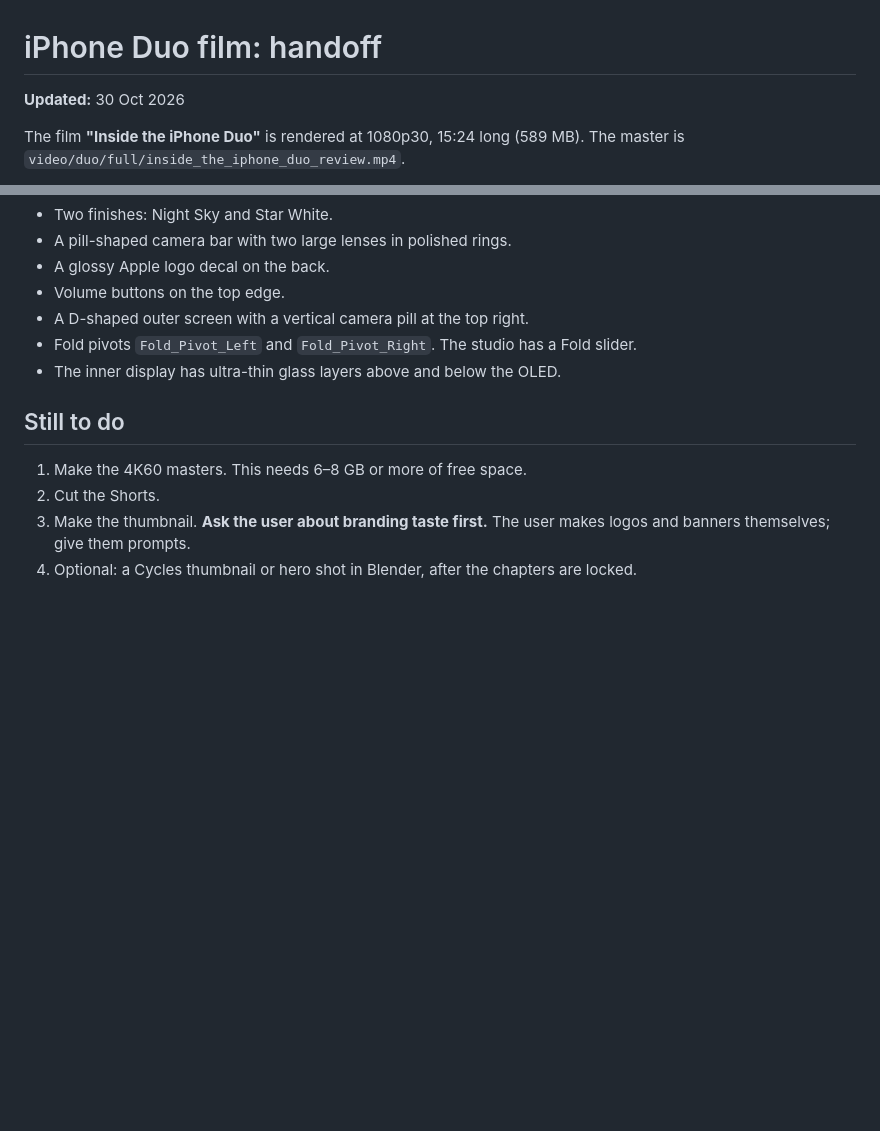
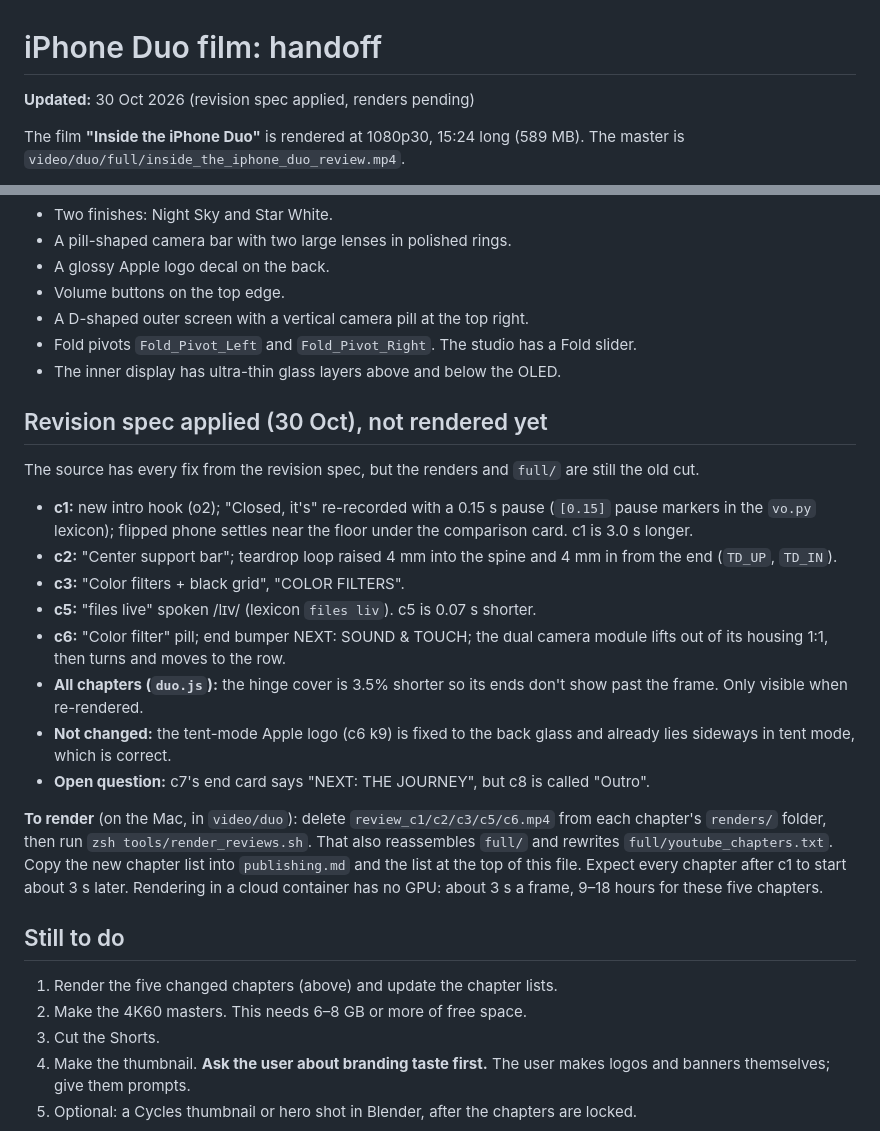
Before and after one commit to almeidaojose36/iPhone-Duo-3D, a Markdown page: HANDOFF.md, 2 parts joined by grey strips. GitHub-like rendering; blank space fills up the shorter version.

Commit message:
Handoff: record the revision-spec changes and what still needs rendering
Co-Authored-By: Claude Opus 5.5 <noreply@anthropic.com>
Claude-Session: https://claude.ai/code/session_01NHxqdkW5x9ACqXbntR7Pwi

```diff
--- a/HANDOFF.md
+++ b/HANDOFF.md
@@ -1,6 +1,6 @@
 # iPhone Duo film: handoff
 
-**Updated:** 30 Oct 2026
+**Updated:** 30 Oct 2026 (revision spec applied, renders pending)
 
 The film **"Inside the iPhone Duo"** is rendered at 1080p30, 15:24 long (589 MB). The master is `video/duo/full/inside_the_iphone_duo_review.mp4`.
 
@@ -58,7 +58,21 @@ The same list is saved in `full/youtube_chapters.txt`.
 - Fold pivots `Fold_Pivot_Left` and `Fold_Pivot_Right`. The studio has a Fold slider.
 - The inner display has ultra-thin glass layers above and below the OLED.
 
+## Revision spec applied (30 Oct), not rendered yet
+The source has every fix from the revision spec, but the renders and `full/` are still the old cut.
+- **c1:** new intro hook (o2); "Closed, it's" re-recorded with a 0.15 s pause (`[0.15]` pause markers in the `vo.py` lexicon); flipped phone settles near the floor under the comparison card. c1 is 3.0 s longer.
+- **c2:** "Center support bar"; teardrop loop raised 4 mm into the spine and 4 mm in from the end (`TD_UP`, `TD_IN`).
+- **c3:** "Color filters + black grid", "COLOR FILTERS".
+- **c5:** "files live" spoken /lɪv/ (lexicon `files liv`). c5 is 0.07 s shorter.
+- **c6:** "Color filter" pill; end bumper NEXT: SOUND & TOUCH; the dual camera module lifts out of its housing 1:1, then turns and moves to the row.
+- **All chapters (`duo.js`):** the hinge cover is 3.5% shorter so its ends don't show past the frame. Only visible when re-rendered.
+- **Not changed:** the tent-mode Apple logo (c6 k9) is fixed to the back glass and already lies sideways in tent mode, which is correct.
+- **Open question:** c7's end card says "NEXT: THE JOURNEY", but c8 is called "Outro".
+
+**To render** (on the Mac, in `video/duo`): delete `review_c1/c2/c3/c5/c6.mp4` from each chapter's `renders/` folder, then run `zsh tools/render_reviews.sh`. That also reassembles `full/` and rewrites `full/youtube_chapters.txt`. Copy the new chapter list into `publishing.md` and the list at the top of this file. Expect every chapter after c1 to start about 3 s later. Rendering in a cloud container has no GPU: about 3 s a frame, 9–18 hours for these five chapters.
+
 ## Still to do
+1. Render the five changed chapters (above) and update the chapter lists.
 1. Make the 4K60 masters. This needs 6–8 GB or more of free space.
 2. Cut the Shorts.
 3. Make the thumbnail. **Ask the user about branding taste first.** The user makes logos and banners themselves; give them prompts.
```
